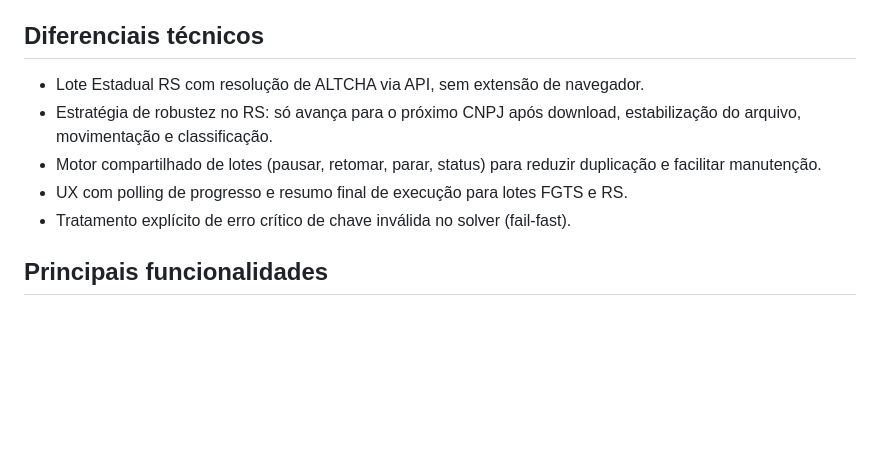
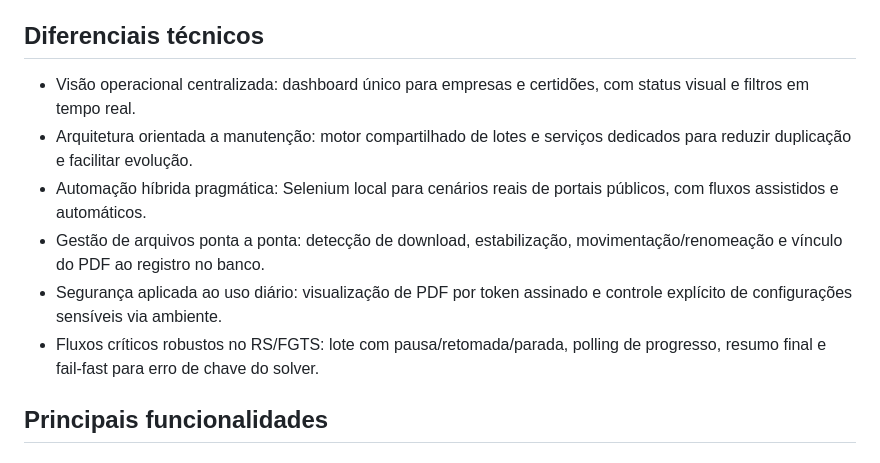
Before and after one commit to nicolasaoliveira1/CertidoesPython, a Markdown page: README.md, the part around the change. Rendered like a GitHub page; blank space fills up the shorter version.

Commit message:
diferenciais tecnicos readme

```diff
--- a/README.md
+++ b/README.md
@@ -45,11 +45,12 @@ O sistema combina:
 
 ## Diferenciais técnicos
 
-- Lote Estadual RS com resolução de ALTCHA via API, sem extensão de navegador.
-- Estratégia de robustez no RS: só avança para o próximo CNPJ após download, estabilização do arquivo, movimentação e classificação.
-- Motor compartilhado de lotes (pausar, retomar, parar, status) para reduzir duplicação e facilitar manutenção.
-- UX com polling de progresso e resumo final de execução para lotes FGTS e RS.
-- Tratamento explícito de erro crítico de chave inválida no solver (fail-fast).
+- Visão operacional centralizada: dashboard único para empresas e certidões, com status visual e filtros em tempo real.
+- Arquitetura orientada a manutenção: motor compartilhado de lotes e serviços dedicados para reduzir duplicação e facilitar evolução.
+- Automação híbrida pragmática: Selenium local para cenários reais de portais públicos, com fluxos assistidos e automáticos.
+- Gestão de arquivos ponta a ponta: detecção de download, estabilização, movimentação/renomeação e vínculo do PDF ao registro no banco.
+- Segurança aplicada ao uso diário: visualização de PDF por token assinado e controle explícito de configurações sensíveis via ambiente.
+- Fluxos críticos robustos no RS/FGTS: lote com pausa/retomada/parada, polling de progresso, resumo final e fail-fast para erro de chave do solver.
 
 ## Principais funcionalidades
 
```
